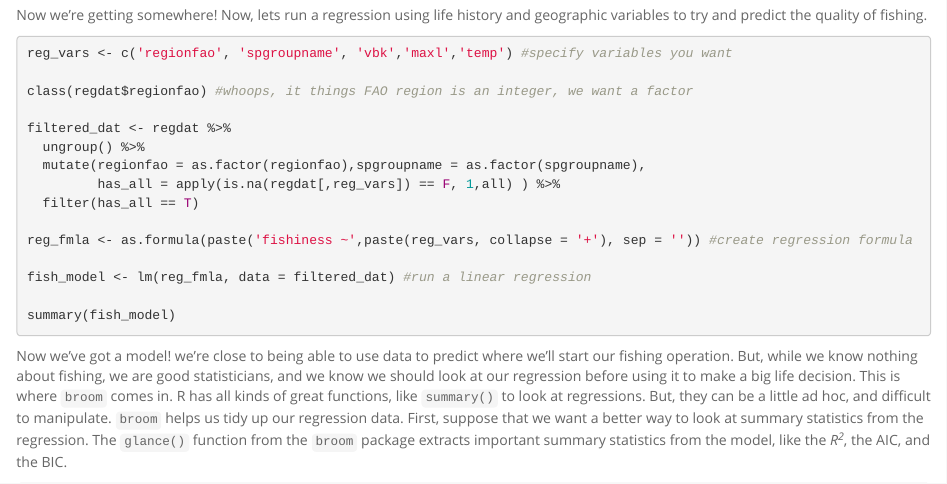
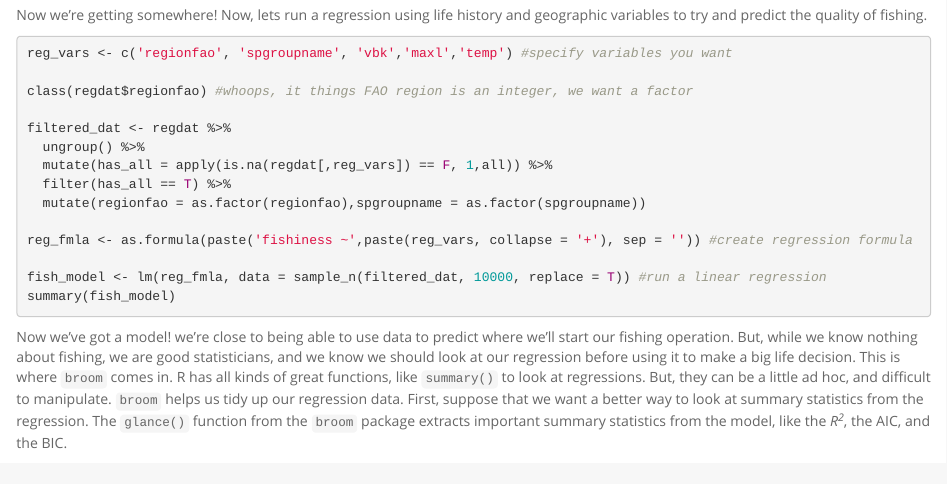
Before and after one commit to tclavelle/dplyr-tidyr-tutorial, an R Markdown document (dplyr-tidyr-tutorial.Rmd): the page in a window 1100 px wide, from 9720 px down. Rendered offline with R 4.5, knitr and Pandoc, with nearby package versions.

Commit message:
onnne more fix

````diff
--- a/dplyr-tidyr-tutorial.Rmd
+++ b/dplyr-tidyr-tutorial.Rmd
@@ -471,14 +471,13 @@ class(regdat$regionfao) #whoops, it things FAO region is an integer, we want a f
 
 filtered_dat <- regdat %>%
   ungroup() %>%
-  mutate(regionfao = as.factor(regionfao),spgroupname = as.factor(spgroupname),
-         has_all = apply(is.na(regdat[,reg_vars]) == F, 1,all) ) %>%
-  filter(has_all == T)
+  mutate(has_all = apply(is.na(regdat[,reg_vars]) == F, 1,all)) %>%
+  filter(has_all == T) %>%
+  mutate(regionfao = as.factor(regionfao),spgroupname = as.factor(spgroupname))
 
 reg_fmla <- as.formula(paste('fishiness ~',paste(reg_vars, collapse = '+'), sep = '')) #create regression formula
 
-fish_model <- lm(reg_fmla, data = filtered_dat) #run a linear regression
-
+fish_model <- lm(reg_fmla, data = sample_n(filtered_dat, 10000, replace = T)) #run a linear regression
 summary(fish_model)
 
 ```
````
